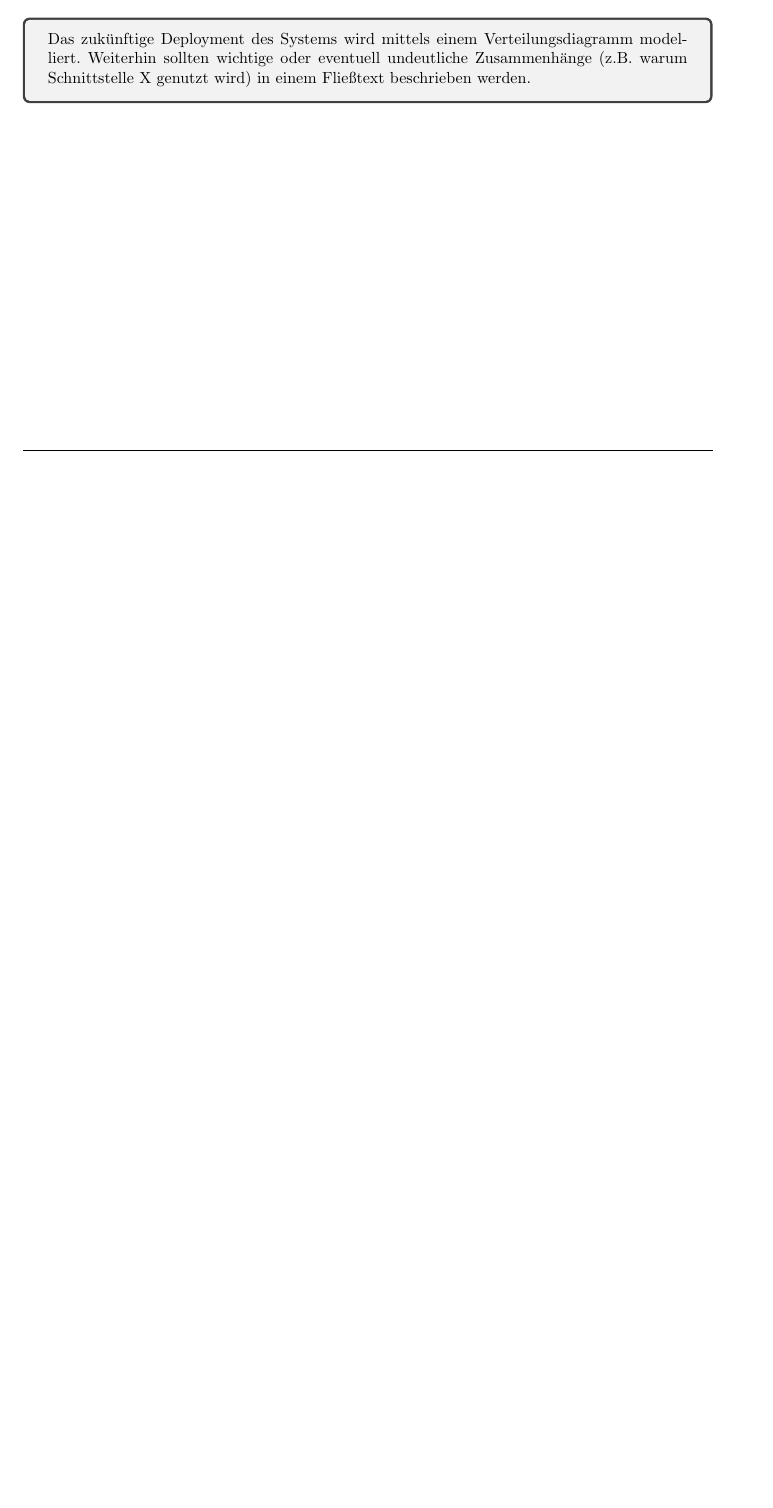
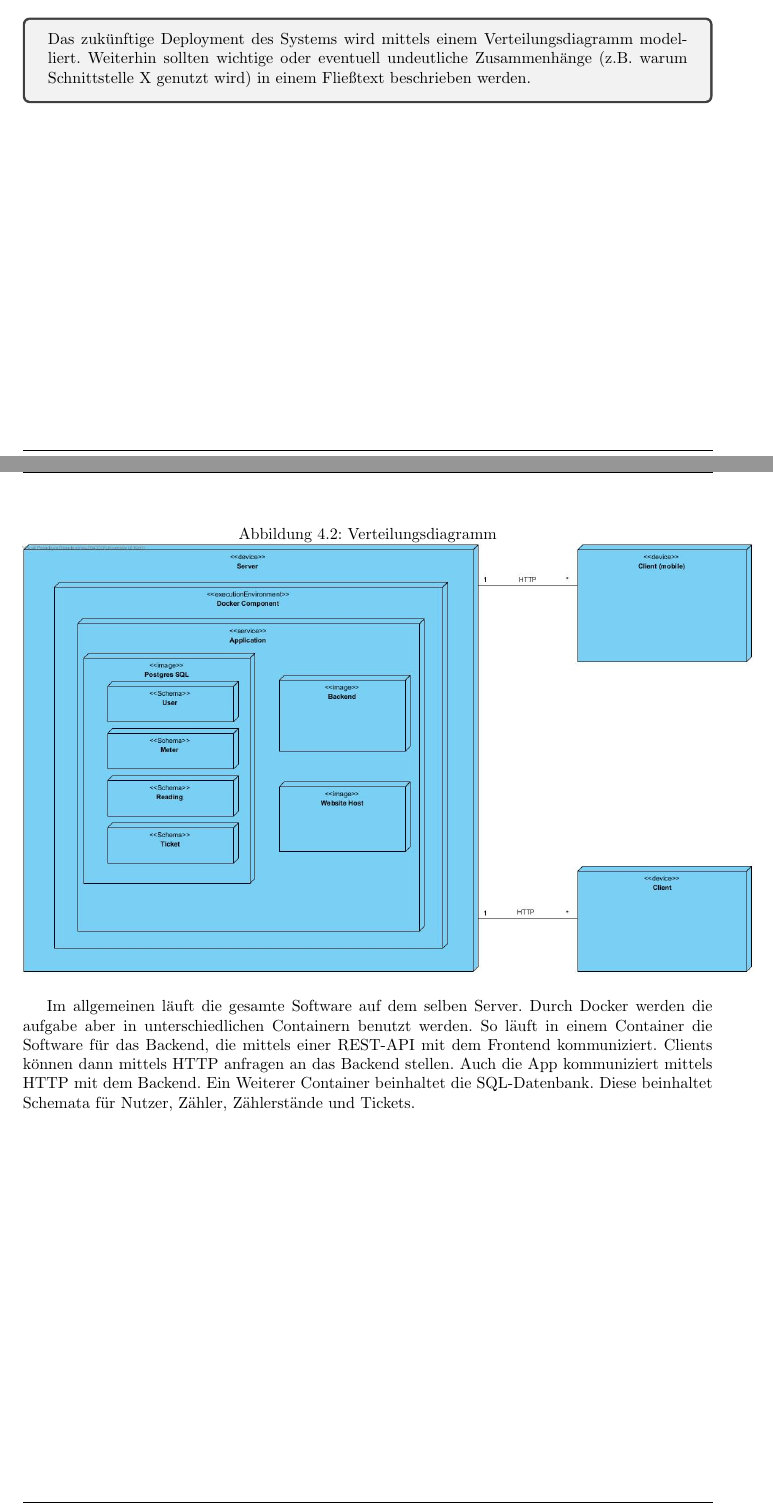
Before and after one commit to mascent/AdessoEnergySopro19, a LaTeX document (entwurf/LaTeX/entwurfsdoku.tex, which reads entwurf/LaTeX/kapitel/verteilungsdiagramm.tex): part of page 8 of 12 before the commit and two parts of pages 8 and 9 of 13 after it, the two joined at a grey line, cut so that both start at the same text, the shorter picture padded with empty space. Compiled offline with pdfLaTeX.

Commit message:
Add Deployment Diagram to LaTeX document.
Refers to: HRS3105B-66

```diff
--- a/entwurf/LaTeX/kapitel/verteilungsdiagramm.tex
+++ b/entwurf/LaTeX/kapitel/verteilungsdiagramm.tex
@@ -9,3 +9,13 @@
 	Das zukünftige Deployment des Systems wird mittels einem Verteilungsdiagramm modelliert.
 	Weiterhin sollten wichtige oder eventuell undeutliche Zusammenhänge (z.B. warum Schnittstelle X genutzt wird) in einem Fließtext beschrieben werden.
 \end{tcolorbox}
+
+\begin{figure}[H]
+	\centering
+	\caption{Verteilungsdiagramm}
+	\includegraphics[width=16cm]{img/Diagrams/DeploymentDiagram}
+\end{figure}
+Im allgemeinen läuft die gesamte Software auf dem selben Server. Durch Docker werden die aufgabe aber in unterschiedlichen Containern benutzt werden.
+So läuft in einem Container die Software für das Backend, die mittels einer REST-API mit dem Frontend kommuniziert. Clients können dann mittels HTTP anfragen an
+das Backend stellen. Auch die App kommuniziert mittels HTTP mit dem Backend.
+Ein Weiterer Container beinhaltet die SQL-Datenbank. Diese beinhaltet Schemata für Nutzer, Zähler, Zählerstände und Tickets.
```
Also changed, not shown: entwurf/LaTeX/img/Diagrams/DeploymentDiagram.jpg (added).
